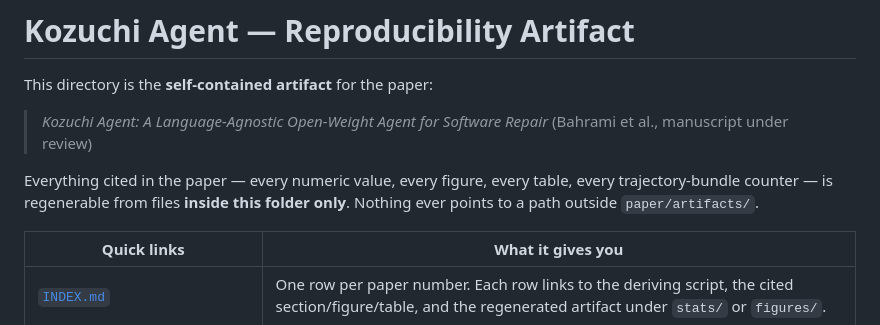
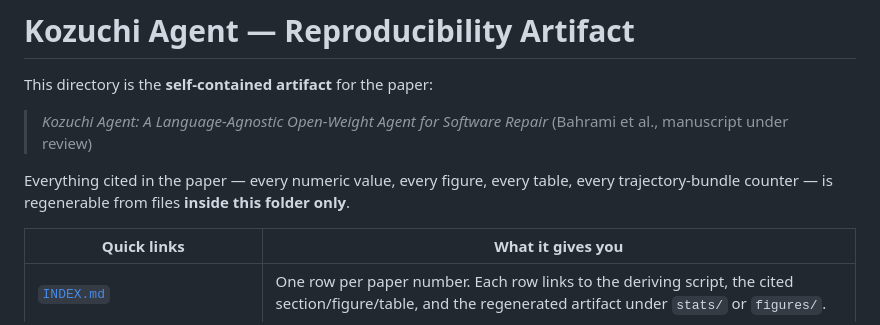
Before and after one commit to marscod/kozuchi-agent-artifact, a Markdown page: README.md, the part around the change. GitHub-like rendering.

Commit message:
Clarify file path information in README
Removed redundant information about file paths.

```diff
--- a/README.md
+++ b/README.md
@@ -7,8 +7,7 @@ This directory is the **self-contained artifact** for the paper:
 
 Everything cited in the paper — every numeric value, every figure,
 every table, every trajectory-bundle counter — is regenerable from
-files **inside this folder only**. Nothing ever points to a path
-outside `paper/artifacts/`.
+files **inside this folder only**.
 
 | Quick links | What it gives you |
 |---|---|
```
